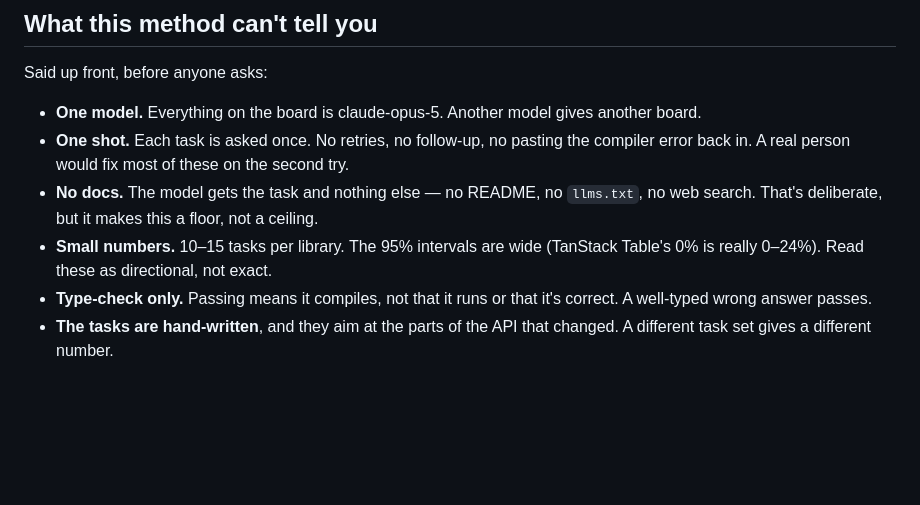
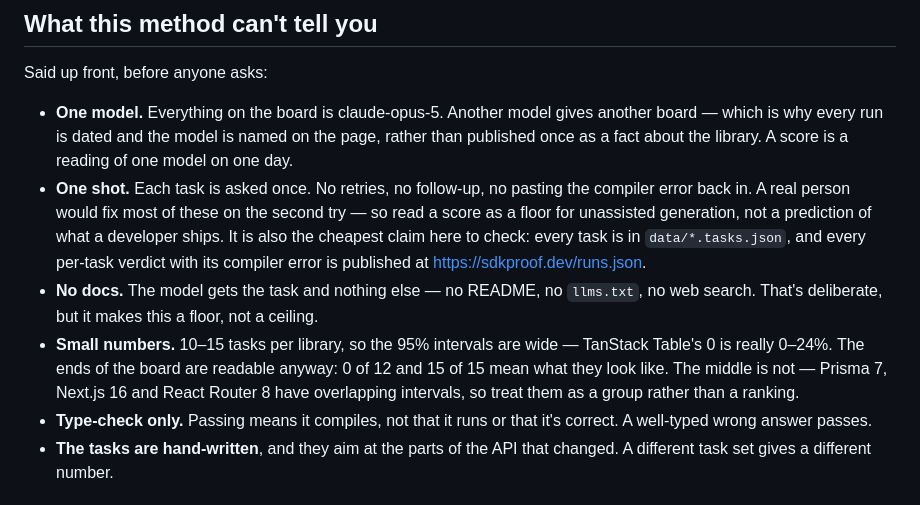
Before and after one commit to Kalpitrathore/sdkproof, a Markdown page: README.md, the part around the change. Drawn GitHub-style; blank space fills up the shorter version.

Commit message:
Make the README's caveats answer themselves, and fix the repo description
Two failures against the writing rules.

The repo description was 64 of its 350 characters and named a method with no
output: "Type-check how well AI coding agents use your SDK's current API."
GitHub interpolates that field into the page title and og:description, so it is
the browser tab, the Slack unfurl and the search result — the only sentence most
people ever read. It now states the problem and what the project does about it,
in 269 characters.

The limitations section conceded and stopped. Naming a limitation without
answering it tests less persuasive than saying nothing; only a rebutted caveat
helps. "One model" now explains why that is the point rather than a flaw — every
run is dated and the model named, so a score reads as one model on one day.
"One shot" reframes the number as a floor for unassisted generation. "Small
numbers" keeps the interval and adds what is actually readable: the ends of the
board mean what they look like, the middle has overlapping intervals and should
be read as a group, not a ranking.

Three rebuttals were written and then removed for not surviving a check, which
is the rule working rather than failing. "Apollo gave 0 of 12 across three runs"
is true but not reproducible — data/apollo.result.json stores five verdicts.
"The AI SDK scored 90 on Opus 4.8" has no stored run behind it. And "every
answer is in data/" is false: data/*.result.json and *.candidates.json are
gitignored, so a cloner gets only the tasks. The surviving version points at
data/*.tasks.json and sdkproof.dev/runs.json, which are what the repo and the
site actually ship.

Everything else passed: sentence one names input and output, limitations precede
the run instructions, the board carries raw counts, no star badge, no invented
install command.

Co-Authored-By: Claude Opus 5 (1M context) <noreply@anthropic.com>

```diff
--- a/README.md
+++ b/README.md
@@ -183,15 +183,23 @@ whether the generated code actually does the right thing once it runs.
 Said up front, before anyone asks:
 
 - **One model.** Everything on the board is claude-opus-5. Another model gives
-  another board.
-- **One shot.** Each task is asked once. No retries, no follow-up, no pasting
-  the compiler error back in. A real person would fix most of these on the
-  second try.
+  another board — which is why every run is dated and the model is named on the
+  page, rather than published once as a fact about the library. A score is a
+  reading of one model on one day.
+- **One shot.** Each task is asked once. No retries, no follow-up, no pasting the
+  compiler error back in. A real person would fix most of these on the second try
+  — so read a score as a floor for unassisted generation, not a prediction of what
+  a developer ships. It is also the cheapest claim here to check: every task is in
+  `data/*.tasks.json`, and every per-task verdict with its compiler error is
+  published at <https://sdkproof.dev/runs.json>.
 - **No docs.** The model gets the task and nothing else — no README, no
   `llms.txt`, no web search. That's deliberate, but it makes this a floor, not a
   ceiling.
-- **Small numbers.** 10–15 tasks per library. The 95% intervals are wide
-  (TanStack Table's 0% is really 0–24%). Read these as directional, not exact.
+- **Small numbers.** 10–15 tasks per library, so the 95% intervals are wide —
+  TanStack Table's 0 is really 0–24%. The ends of the board are readable anyway:
+  0 of 12 and 15 of 15 mean what they look like. The middle is not — Prisma 7,
+  Next.js 16 and React Router 8 have overlapping intervals, so treat them as a
+  group rather than a ranking.
 - **Type-check only.** Passing means it compiles, not that it runs or that it's
   correct. A well-typed wrong answer passes.
 - **The tasks are hand-written**, and they aim at the parts of the API that
```
